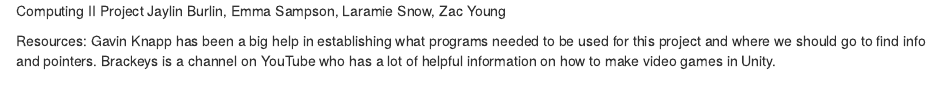
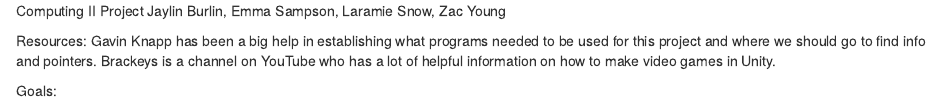
Before and after one commit to jaylinburlin/funwithcells, an R Markdown document (ProgressReport.Rmd): the page in a window 1100 px wide, from its top. Rendered offline with R 4.5, knitr and Pandoc, with nearby package versions.

Commit message:
Added Goals Section

```diff
--- a/ProgressReport.Rmd
+++ b/ProgressReport.Rmd
@@ -3,3 +3,5 @@ Jaylin Burlin, Emma Sampson, Laramie Snow, Zac Young
 
 Resources: Gavin Knapp has been a big help in establishing what programs needed to be used for this project and where we should go to find info and pointers.
     Brackeys is a channel on YouTube who has a lot of helpful information on how to make video games in Unity.
+
+Goals:
```
